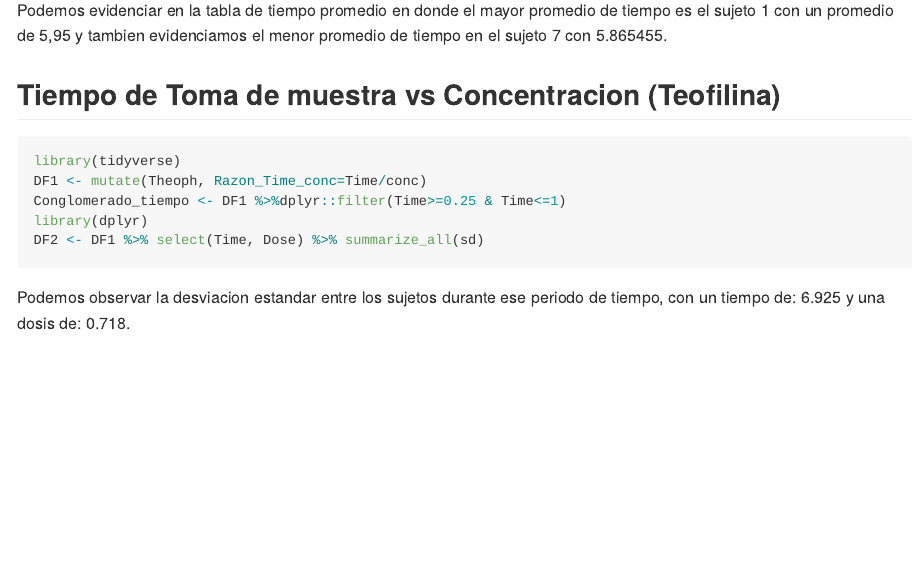
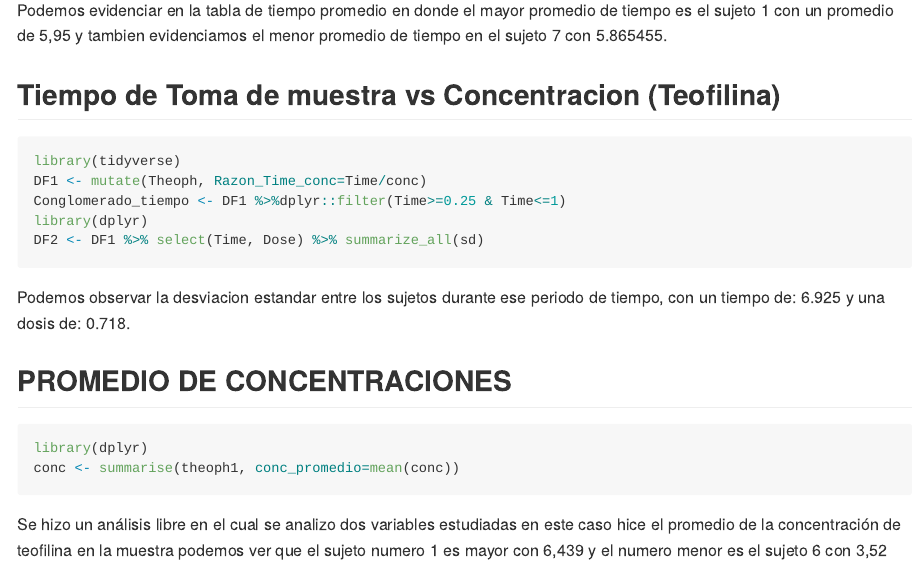
Before and after one commit to KEVIN-STNEIDER-MOJICA/segundo_previo_final, an R Markdown document (previo2.Rmd): the page in a window 1100 px wide, from 1530 px down. The pictures show the output file previo2.md that the author committed with the source, drawn offline in the style of GitHub.

Commit message:
SEGUNDO PREVIO FINALIZADO

````diff
--- a/previo2.Rmd
+++ b/previo2.Rmd
@@ -56,4 +56,12 @@ DF2 <- DF1 %>% select(Time, Dose) %>% summarize_all(sd)
 Podemos observar la desviacion estandar entre los sujetos durante ese periodo de tiempo, con un tiempo de: 6.925 y una dosis de: 0.718.
 
 
-##
+## PROMEDIO DE CONCENTRACIONES
+
+
+```{r}
+library(dplyr)
+conc <- summarise(theoph1, conc_promedio=mean(conc))
+
+```
+Se hizo un análisis libre en el cual se analizo dos variables estudiadas en este caso hice el promedio de la concentración de teofilina en la muestra podemos ver que el sujeto numero 1 es mayor con 6,439 y el numero menor es el sujeto 6 con 3,52
````
Also changed, not shown: previo2.md.
